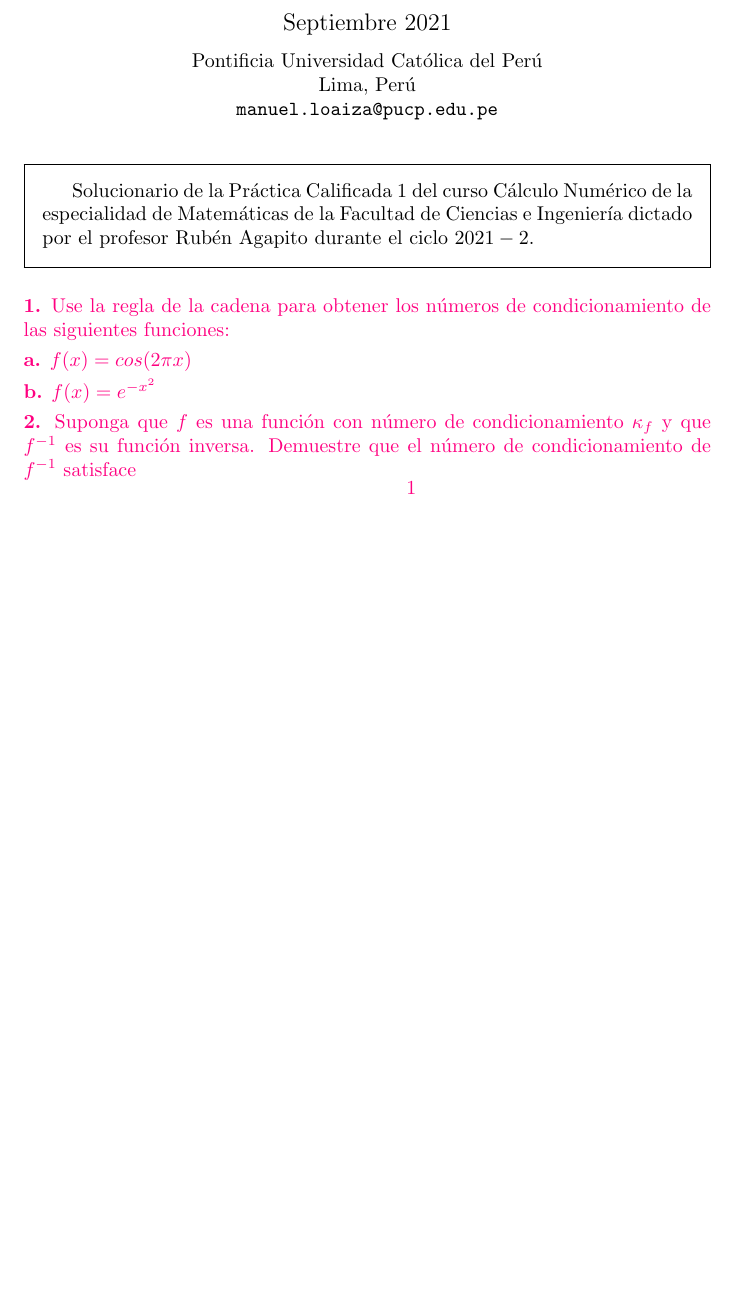
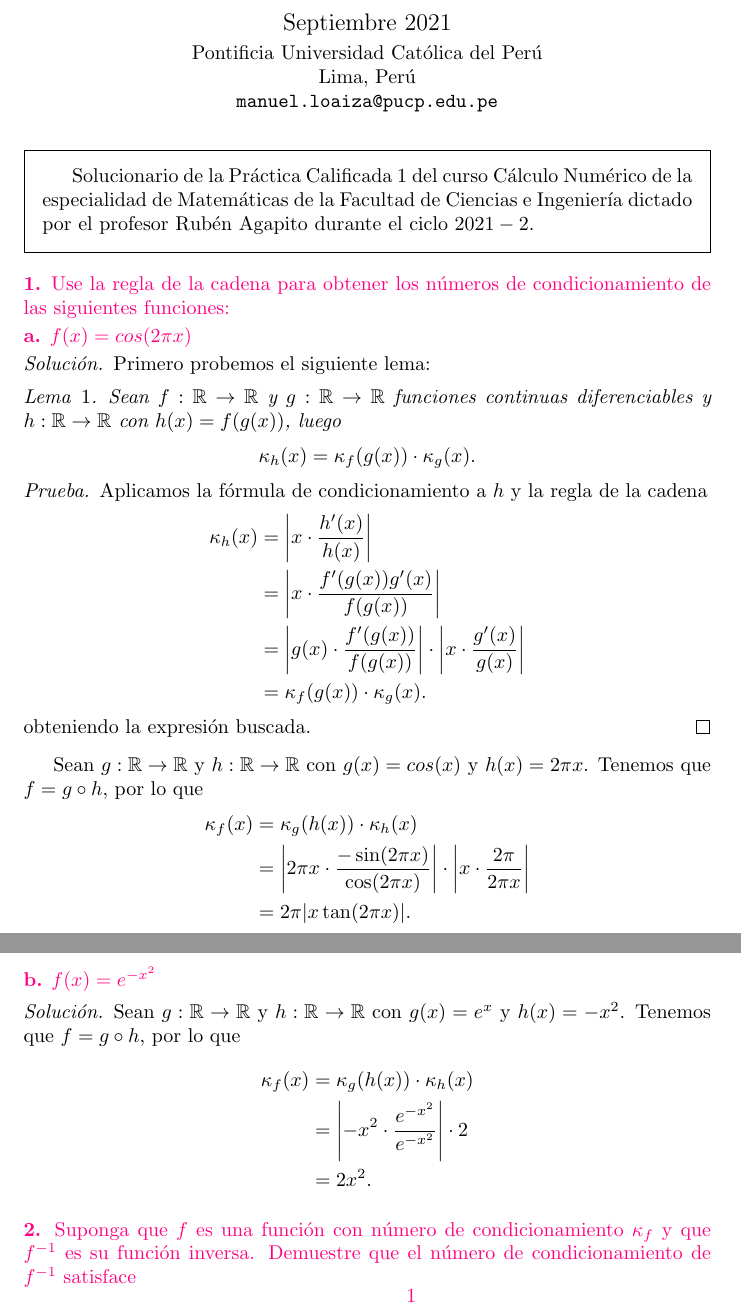
Before and after one commit to ManuelLoaizaVasquez/mat237-calculo-numerico, a LaTeX document (practicas_calificadas/pc_01/pc_01.tex): part of page 1 of 2 before the commit and two parts of pages 1 and 2 of 2 after it, the two joined at a grey line, cut so that both start at the same text, the shorter picture padded with empty space. Compiled offline with pdfLaTeX.

Commit message:
Add exercise 1 solution

```diff
--- a/practicas_calificadas/pc_01/pc_01.tex
+++ b/practicas_calificadas/pc_01/pc_01.tex
@@ -29,6 +29,7 @@
 \newtheorem*{remark}{Observaci\'on}
 \newtheorem*{notation}{Notaci\'on}
 \newtheorem*{note}{Nota}
+\newtheorem*{solution}{Soluci\'on}
 
 % Define tus comandos para hacer la vida más fácil.
 \newcommand{\BR}{\mathbb R}
@@ -67,9 +68,50 @@
   $f(x) = cos(2 \pi x)$
 \end{statement}
 
+\begin{solution}
+  Primero probemos el siguiente lema:
+
+  \begin{lemma}
+    Sean $f:\BR \to \BR$ y $g:\BR \to \BR$ funciones continuas diferenciables y
+    $h: \BR \to \BR$ con $h(x) = f(g(x))$, luego
+    \[
+      \kappa_h(x) = \kappa_f(g(x)) \cdot \kappa_g(x).
+    \]
+  \end{lemma}
+
+  \begin{proof}
+    Aplicamos la f\'ormula de condicionamiento a $h$ y la regla de la cadena
+    \begin{align*}
+      \kappa_h(x) &= \left|x \cdot \frac{h'(x)}{h(x)}\right|\\
+      &= \left|x \cdot \frac{f'(g(x)) g'(x)}{f(g(x))}\right|\\
+      &= \left|g(x) \cdot \frac{f'(g(x))}{f(g(x))}\right| \cdot \left|x \cdot \frac{g'(x)}{g(x)}\right|\\
+      &= \kappa_f(g(x)) \cdot \kappa_g(x).
+    \end{align*}
+    obteniendo la expresi\'on buscada.
+  \end{proof}
+
+  Sean $g: \BR \to \BR$ y $h: \BR \to \BR$ con $g(x) = cos(x)$ y $h(x) = 2 \pi x$.
+  Tenemos que $f = g \circ h$, por lo que
+  \begin{align*}
+    \kappa_f(x) &= \kappa_g(h(x)) \cdot \kappa_h(x)\\
+    &= \left|2 \pi x \cdot \frac{-\sin(2 \pi x)}{\cos(2 \pi x)}\right| \cdot \left|x \cdot \frac{2 \pi}{2 \pi x}\right|\\
+    &= 2\pi|x \tan(2 \pi x)|.
+  \end{align*}
+\end{solution}
+
 \begin{statement}{b}
   $f(x) = e^{-x^2}$
 \end{statement}
+
+\begin{solution}
+  Sean $g: \BR \to \BR$ y $h: \BR \to \BR$ con $g(x) = e^x$ y $h(x) = -x^2$.
+  Tenemos que $f = g \circ h$, por lo que
+  \begin{align*}
+    \kappa_f(x) &= \kappa_g(h(x)) \cdot \kappa_h(x) \\
+    &= \left|-x^2 \cdot \frac{e^{-x^2}}{e^{-x^2}}\right|\cdot 2 \\
+    &= 2x^2.
+  \end{align*}
+\end{solution}
 
 \begin{statement}{2}
   Suponga que $f$ es una funci\'on con n\'umero de condicionamiento
```
